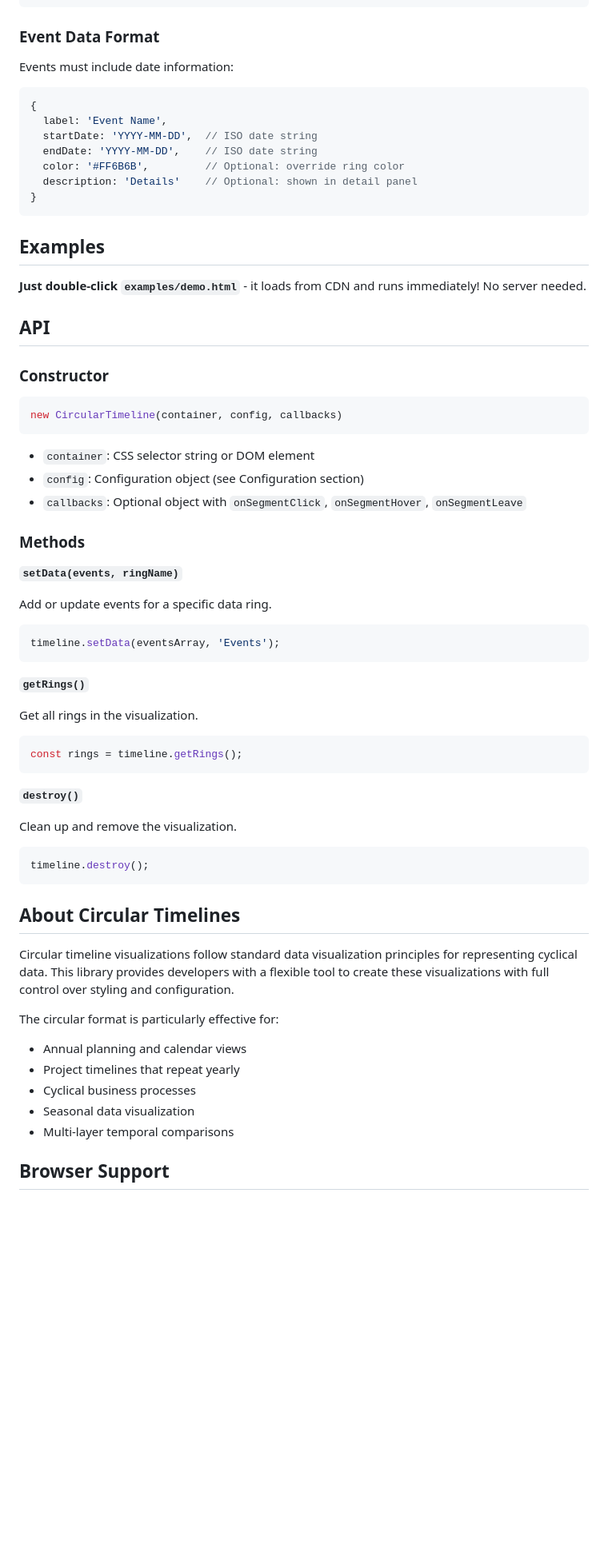
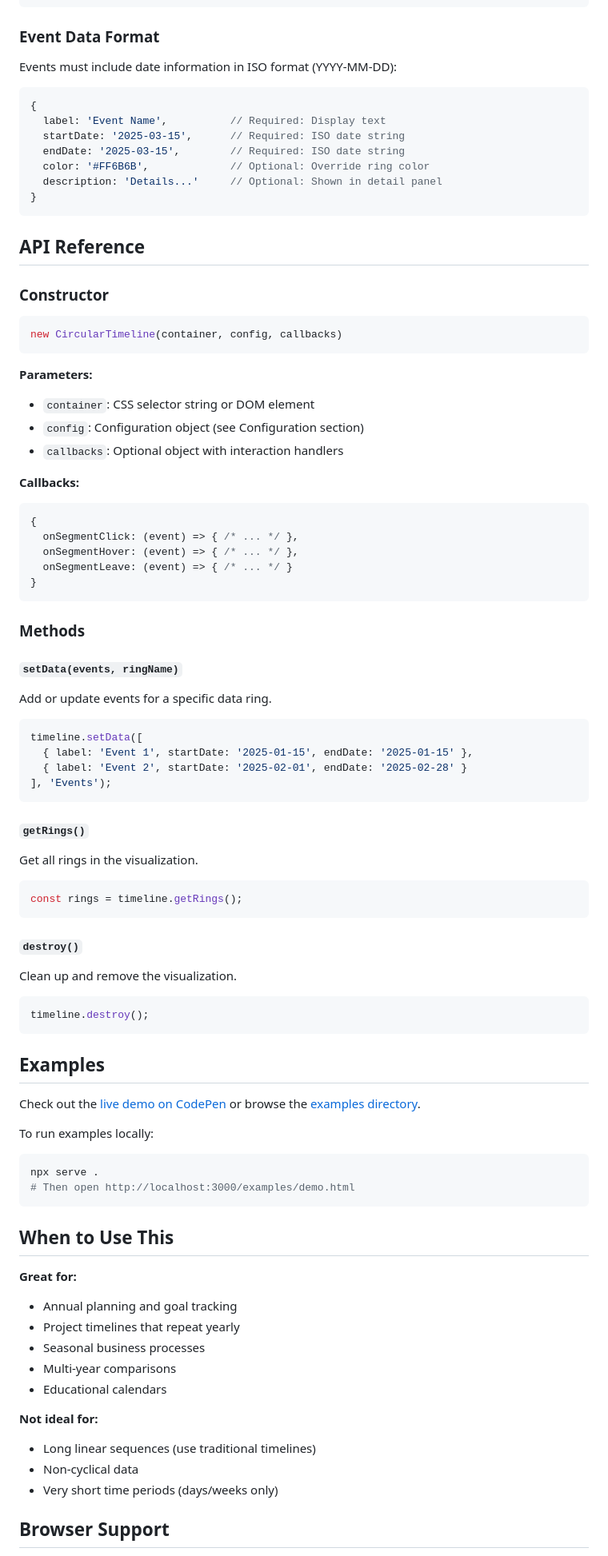
Before and after one commit to MahmoodSeoud/circalify, a Markdown page: README.md, the part around one of its changes. Shown at 80% size. Drawn GitHub-style; blank space fills up the shorter version.

````diff
--- a/README.md
+++ b/README.md
@@ -150,23 +168,19 @@ timeline.setData([
 
 ### Event Data Format
 
-Events must include date information:
+Events must include date information in ISO format (YYYY-MM-DD):
 
 ```javascript
 {
-  label: 'Event Name',
-  startDate: 'YYYY-MM-DD',  // ISO date string
-  endDate: 'YYYY-MM-DD',    // ISO date string
-  color: '#FF6B6B',         // Optional: override ring color
-  description: 'Details'    // Optional: shown in detail panel
+  label: 'Event Name',          // Required: Display text
+  startDate: '2025-03-15',      // Required: ISO date string
+  endDate: '2025-03-15',        // Required: ISO date string
+  color: '#FF6B6B',             // Optional: Override ring color
+  description: 'Details...'     // Optional: Shown in detail panel
 }
 ```
 
-## Examples
-
-**Just double-click `examples/demo.html`** - it loads from CDN and runs immediately! No server needed.
-
-## API
+## API Reference
 
 ### Constructor
 
@@ -174,21 +188,34 @@ Events must include date information:
 new CircularTimeline(container, config, callbacks)
 ```
 
+**Parameters:**
 - `container`: CSS selector string or DOM element
 - `config`: Configuration object (see Configuration section)
-- `callbacks`: Optional object with `onSegmentClick`, `onSegmentHover`, `onSegmentLeave`
+- `callbacks`: Optional object with interaction handlers
+
+**Callbacks:**
+```javascript
+{
+  onSegmentClick: (event) => { /* ... */ },
+  onSegmentHover: (event) => { /* ... */ },
+  onSegmentLeave: (event) => { /* ... */ }
+}
+```
 
 ### Methods
 
-**`setData(events, ringName)`**
+#### `setData(events, ringName)`
 
 Add or update events for a specific data ring.
 
 ```javascript
-timeline.setData(eventsArray, 'Events');
+timeline.setData([
+  { label: 'Event 1', startDate: '2025-01-15', endDate: '2025-01-15' },
+  { label: 'Event 2', startDate: '2025-02-01', endDate: '2025-02-28' }
+], 'Events');
 ```
 
-**`getRings()`**
+#### `getRings()`
 
 Get all rings in the visualization.
 
@@ -196,7 +223,7 @@ Get all rings in the visualization.
 const rings = timeline.getRings();
 ```
 
-**`destroy()`**
+#### `destroy()`
 
 Clean up and remove the visualization.
 
@@ -204,16 +231,29 @@ Clean up and remove the visualization.
 timeline.destroy();
 ```
 
-## About Circular Timelines
+## Examples
 
-Circular timeline visualizations follow standard data visualization principles for representing cyclical data. This library provides developers with a flexible tool to create these visualizations with full control over styling and configuration.
+Check out the [live demo on CodePen](https://codepen.io/YOUR-USERNAME/pen/YOUR-PEN-ID) or browse the [examples directory](examples/).
 
-The circular format is particularly effective for:
-- Annual planning and calendar views
+To run examples locally:
+```bash
+npx serve .
+# Then open http://localhost:3000/examples/demo.html
+```
+
+## When to Use This
+
+**Great for:**
+- Annual planning and goal tracking
 - Project timelines that repeat yearly
-- Cyclical business processes
-- Seasonal data visualization
-- Multi-layer temporal comparisons
+- Seasonal business processes
+- Multi-year comparisons
+- Educational calendars
+
+**Not ideal for:**
+- Long linear sequences (use traditional timelines)
+- Non-cyclical data
+- Very short time periods (days/weeks only)
 
 ## Browser Support
 
````
Also changed, not shown: other parts of README.md (+97 -57 lines), .claude/agents/design-review.md (deleted, +0 -107 lines), .claude/commands/design-review.md (deleted, +0 -38 lines), images/example.png (added), 4 other files.
